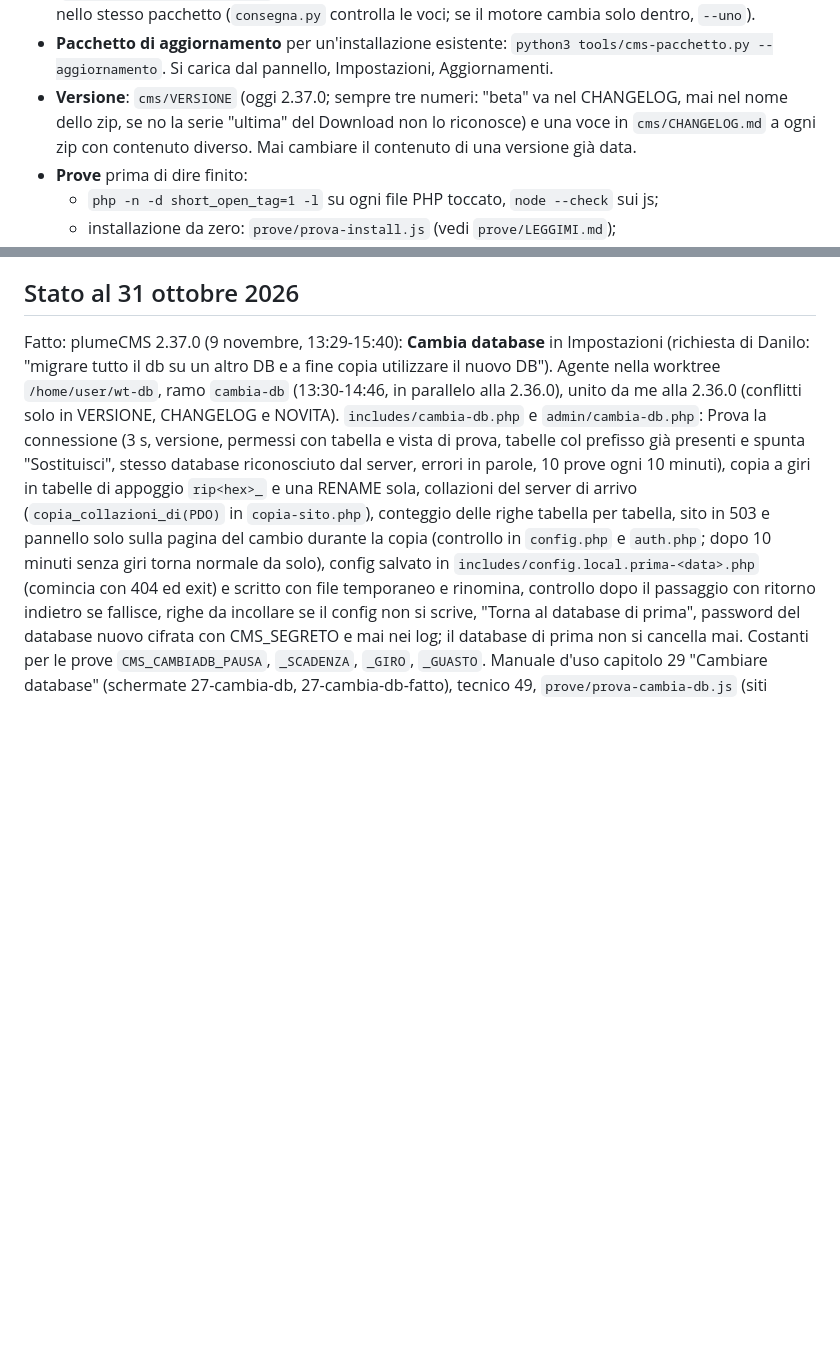
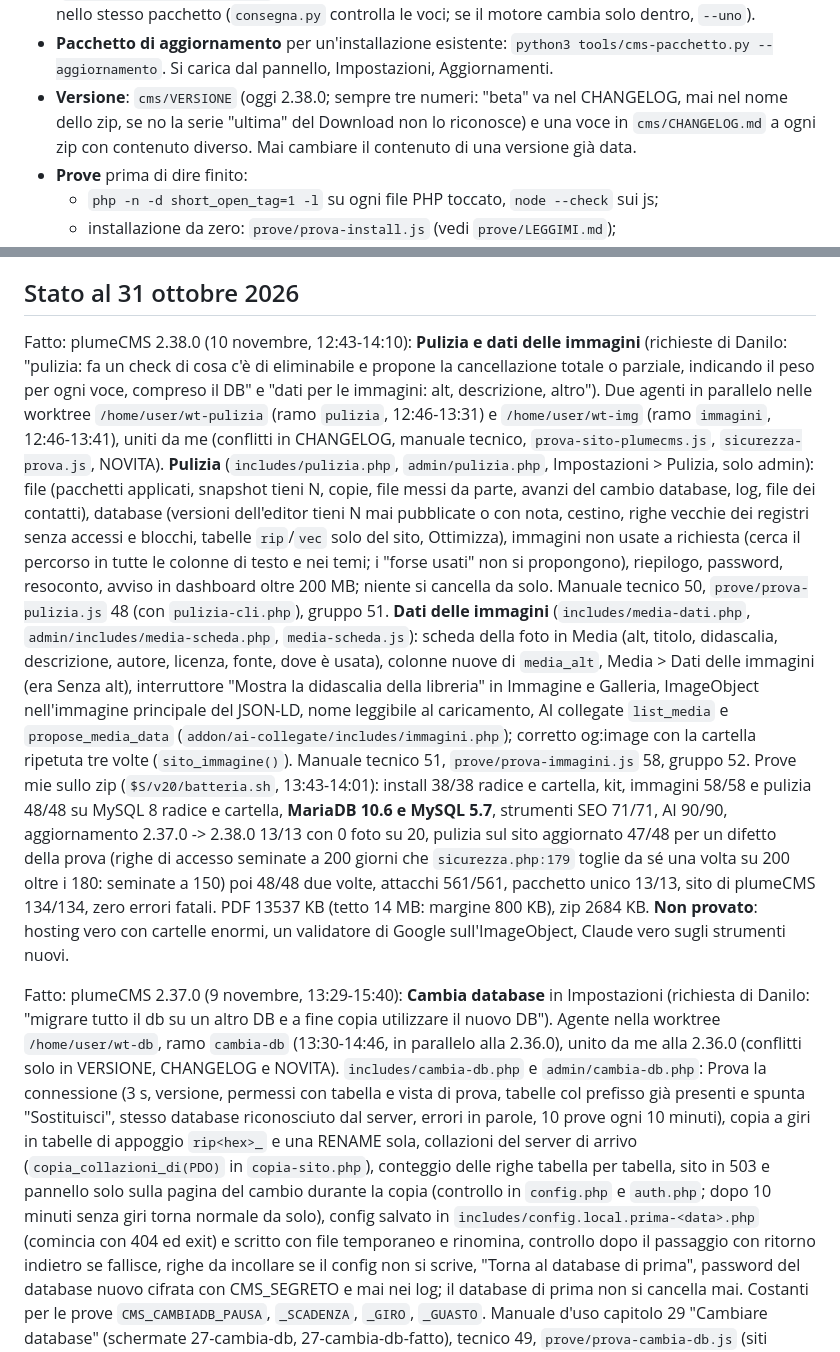
Before and after one commit to danilofaillii/PlumeCMS, a Markdown page: CLAUDE.md, 2 parts joined by grey strips. Drawn GitHub-style; blank space fills up the shorter version.

Commit message:
Memoria del progetto: plumeCMS 2.38.0
Co-Authored-By: Claude Opus 5.5 <noreply@anthropic.com>
Claude-Session: https://claude.ai/code/session_01Ddnix1ocLSpj3D8QhkAFuA

```diff
--- a/CLAUDE.md
+++ b/CLAUDE.md
@@ -109,7 +109,7 @@ Sono gli unici in `cms/docs/`, nello zip, nel sito di plumeCMS e nella pagina Do
 - **Pacchetto di aggiornamento** per un'installazione esistente:
   `python3 tools/cms-pacchetto.py --aggiornamento`. Si carica dal pannello,
   Impostazioni, Aggiornamenti.
-- **Versione**: `cms/VERSIONE` (oggi 2.37.0; sempre tre numeri: "beta" va nel CHANGELOG, mai nel nome dello zip, se no la serie "ultima" del Download non lo riconosce) e una voce in `cms/CHANGELOG.md` a ogni
+- **Versione**: `cms/VERSIONE` (oggi 2.38.0; sempre tre numeri: "beta" va nel CHANGELOG, mai nel nome dello zip, se no la serie "ultima" del Download non lo riconosce) e una voce in `cms/CHANGELOG.md` a ogni
   zip con contenuto diverso. Mai cambiare il contenuto di una versione già data.
 - **Prove** prima di dire finito:
   - `php -n -d short_open_tag=1 -l` su ogni file PHP toccato, `node --check` sui js;
@@ -167,6 +167,25 @@ Le decisioni complete, con data e perché, stanno nel second brain, `plumecms/de
 - **Nome: plumeCMS** (26 ottobre 2026).
 
 ## Stato al 31 ottobre 2026
+
+Fatto: plumeCMS 2.38.0 (10 novembre, 12:43-14:10): **Pulizia e dati delle immagini** (richieste di Danilo: "pulizia: fa un check di cosa c'è
+di eliminabile e propone la cancellazione totale o parziale, indicando il peso per ogni voce, compreso il DB" e "dati per le immagini: alt, descrizione,
+altro"). Due agenti in parallelo nelle worktree `/home/user/wt-pulizia` (ramo `pulizia`, 12:46-13:31) e `/home/user/wt-img` (ramo `immagini`, 12:46-13:41),
+uniti da me (conflitti in CHANGELOG, manuale tecnico, `prova-sito-plumecms.js`, `sicurezza-prova.js`, NOVITA). **Pulizia** (`includes/pulizia.php`,
+`admin/pulizia.php`, Impostazioni > Pulizia, solo admin): file (pacchetti applicati, snapshot tieni N, copie, file messi da parte, avanzi del cambio database,
+log, file dei contatti), database (versioni dell'editor tieni N mai pubblicate o con nota, cestino, righe vecchie dei registri senza accessi e blocchi,
+tabelle `rip`/`vec` solo del sito, Ottimizza), immagini non usate a richiesta (cerca il percorso in tutte le colonne di testo e nei temi; i "forse usati"
+non si propongono), riepilogo, password, resoconto, avviso in dashboard oltre 200 MB; niente si cancella da solo. Manuale tecnico 50, `prove/prova-pulizia.js`
+48 (con `pulizia-cli.php`), gruppo 51. **Dati delle immagini** (`includes/media-dati.php`, `admin/includes/media-scheda.php`, `media-scheda.js`): scheda
+della foto in Media (alt, titolo, didascalia, descrizione, autore, licenza, fonte, dove è usata), colonne nuove di `media_alt`, Media > Dati delle immagini
+(era Senza alt), interruttore "Mostra la didascalia della libreria" in Immagine e Galleria, ImageObject nell'immagine principale del JSON-LD, nome leggibile
+al caricamento, AI collegate `list_media` e `propose_media_data` (`addon/ai-collegate/includes/immagini.php`); corretto og:image con la cartella ripetuta
+tre volte (`sito_immagine()`). Manuale tecnico 51, `prove/prova-immagini.js` 58, gruppo 52. Prove mie sullo zip (`$S/v20/batteria.sh`, 13:43-14:01): install
+38/38 radice e cartella, kit, immagini 58/58 e pulizia 48/48 su MySQL 8 radice e cartella, **MariaDB 10.6 e MySQL 5.7**, strumenti SEO 71/71, AI 90/90,
+aggiornamento 2.37.0 -> 2.38.0 13/13 con 0 foto su 20, pulizia sul sito aggiornato 47/48 per un difetto della prova (righe di accesso seminate a 200 giorni
+che `sicurezza.php:179` toglie da sé una volta su 200 oltre i 180: seminate a 150) poi 48/48 due volte, attacchi 561/561, pacchetto unico 13/13, sito di
+plumeCMS 134/134, zero errori fatali. PDF 13537 KB (tetto 14 MB: margine 800 KB), zip 2684 KB. **Non provato**: hosting vero con cartelle enormi, un
+validatore di Google sull'ImageObject, Claude vero sugli strumenti nuovi.
 
 Fatto: plumeCMS 2.37.0 (9 novembre, 13:29-15:40): **Cambia database** in Impostazioni (richiesta di Danilo: "migrare tutto il db su un altro DB e
 a fine copia utilizzare il nuovo DB"). Agente nella worktree `/home/user/wt-db`, ramo `cambia-db` (13:30-14:46, in parallelo alla 2.36.0), unito da me alla
```
